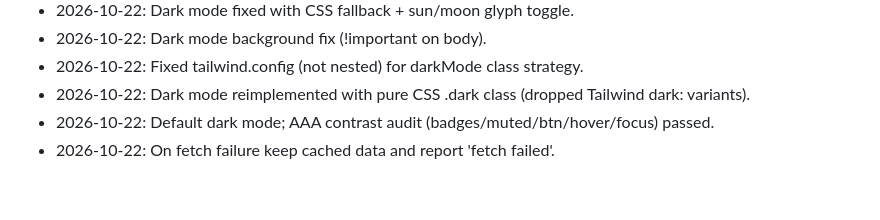
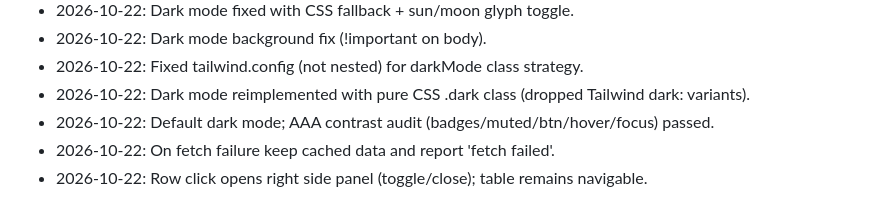
Before and after one commit to mrshishirr/stocks-cert, a Markdown page: PLAN.md, the part around the change. Drawn GitHub-style.

Commit message:
docs: plan update for right side panel

```diff
--- a/PLAN.md
+++ b/PLAN.md
@@ -97,3 +97,4 @@ stocks-cert/
 - 2026-10-22: Dark mode reimplemented with pure CSS .dark class (dropped Tailwind dark: variants).
 - 2026-10-22: Default dark mode; AAA contrast audit (badges/muted/btn/hover/focus) passed.
 - 2026-10-22: On fetch failure keep cached data and report 'fetch failed'.
+- 2026-10-22: Row click opens right side panel (toggle/close); table remains navigable.
```
